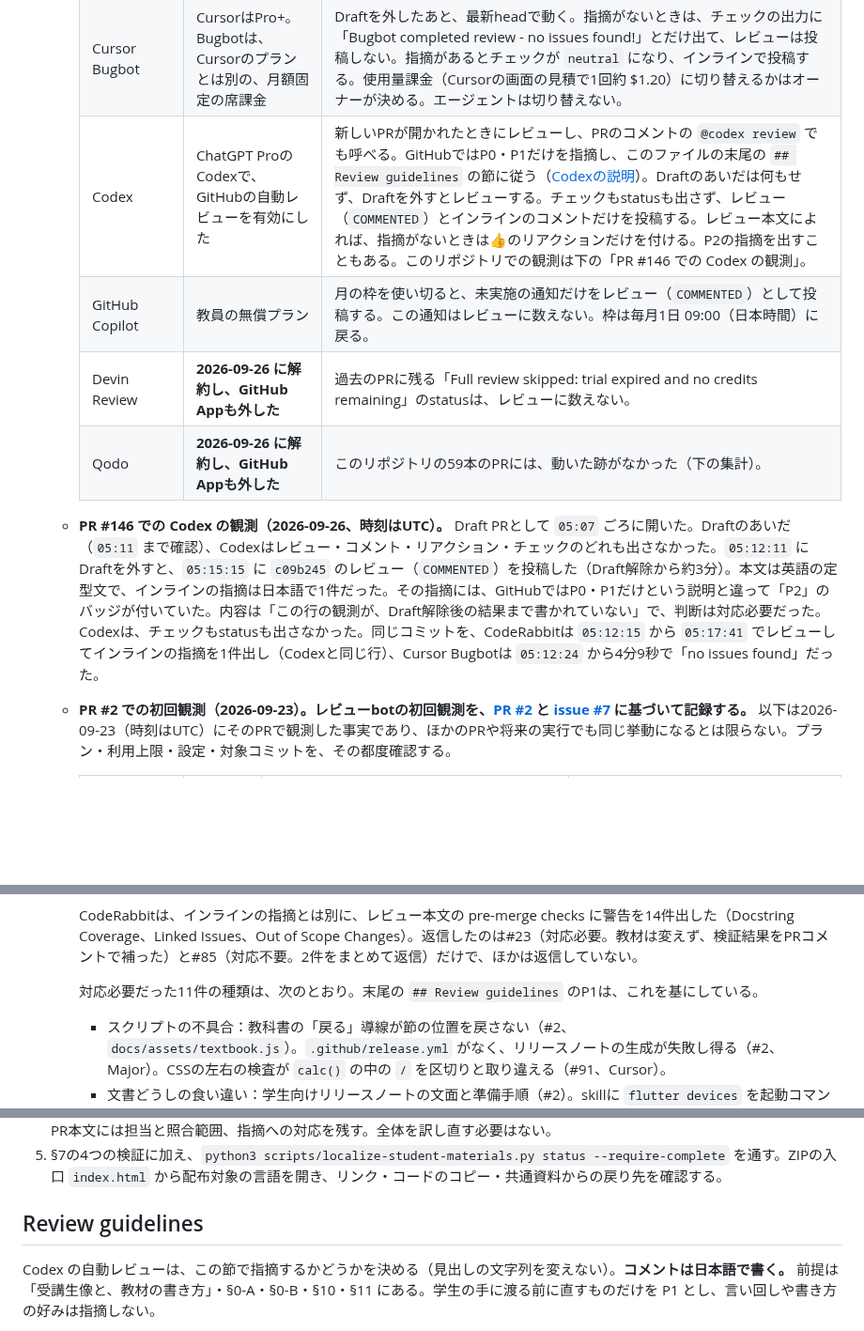
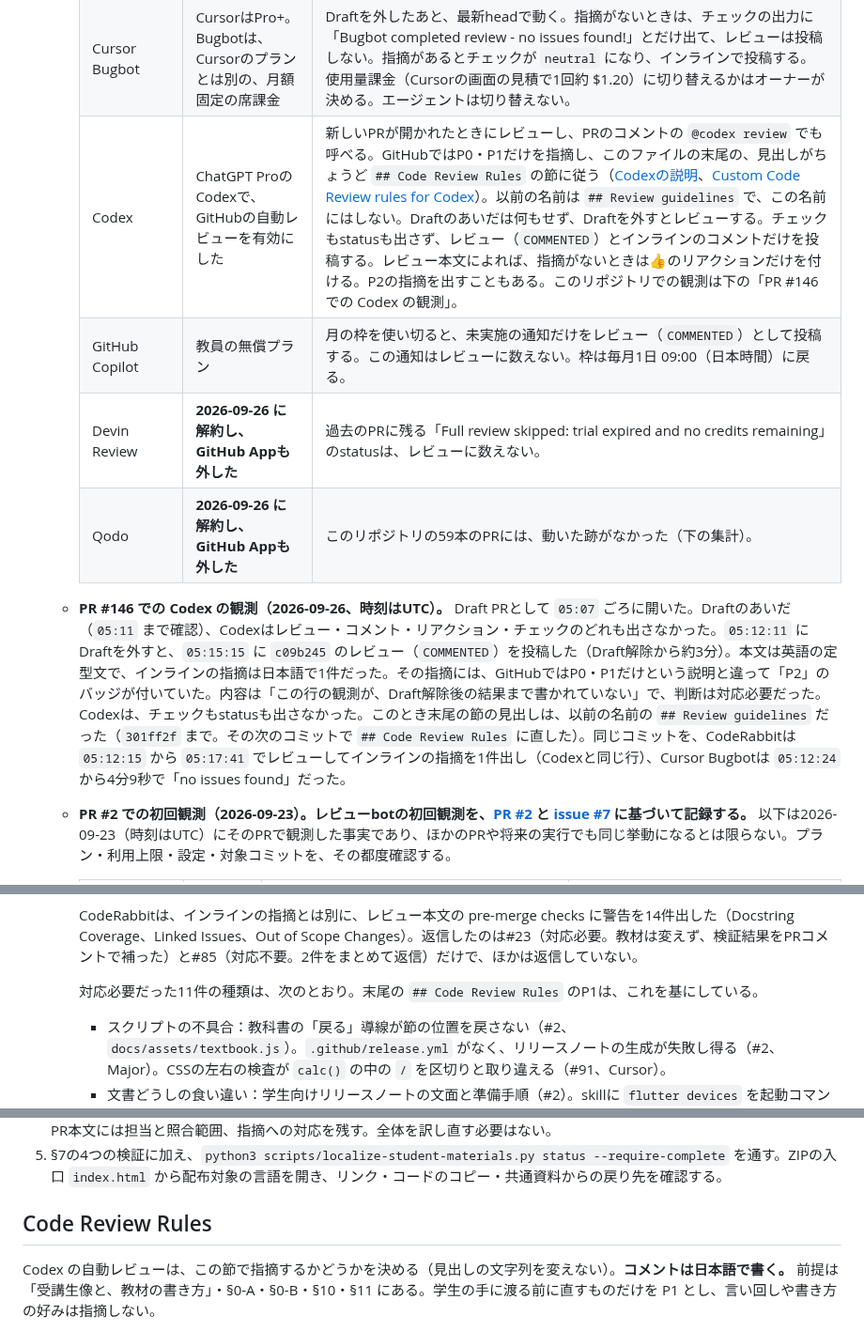
Before and after one commit to LeoAndo/jec-25cm-hybrid-app, a Markdown page: AGENTS.md, 3 parts joined by grey strips. Shown at 94% size. Drawn GitHub-style; blank space fills up the shorter version.

Commit message:
AGENTS.md の Codex 用の節の見出しを「Code Review Rules」に直す
Codex が読む節の見出しは、ちょうど「## Code Review Rules」。「## Review guidelines」は以前の名前（jec-25cm-kotlin のセッションからの訂正。jec-25cm-kotlin の PR #202 も同じ名前に直している）。§8 からその節を指す文もそろえる。

Refs #145

Co-Authored-By: Claude Opus 5.5 <noreply@anthropic.com>
Claude-Session: https://claude.ai/code/session_01DGfpMANFicVbRcG4vVUyDX

```diff
--- a/AGENTS.md
+++ b/AGENTS.md
@@ -307,12 +307,12 @@ Freeプランの利用規約は「法人による商用でのアプリ開発」
     | --- | --- | --- |
     | CodeRabbit | Essentials | Draftではレビューせず、「Draft PR not reviewed」のコメントだけを置く（PR #146 でも同じ）。直近7日のレビュー件数が多いと1時間あたりの枠が減り、枠がないときは「Review paused — included plan limit reached」「Review rate limited」と書いたまま、statusは `success` になる。修正後の差分のincremental reviewは、この枠で止まることが多い。**CodeRabbitのコメントにあるチェックボックス（オンデマンドレビュー、手動レビューの起動など）は押さない。** |
     | Cursor Bugbot | CursorはPro+。Bugbotは、Cursorのプランとは別の、月額固定の席課金 | Draftを外したあと、最新headで動く。指摘がないときは、チェックの出力に「Bugbot completed review - no issues found!」とだけ出て、レビューは投稿しない。指摘があるとチェックが `neutral` になり、インラインで投稿する。使用量課金（Cursorの画面の見積で1回約 $1.20）に切り替えるかはオーナーが決める。エージェントは切り替えない。 |
-    | Codex | ChatGPT ProのCodexで、GitHubの自動レビューを有効にした | 新しいPRが開かれたときにレビューし、PRのコメントの `@codex review` でも呼べる。GitHubではP0・P1だけを指摘し、このファイルの末尾の `## Review guidelines` の節に従う（[Codexの説明](https://developers.openai.com/codex/integrations/github)）。Draftのあいだは何もせず、Draftを外すとレビューする。チェックもstatusも出さず、レビュー（`COMMENTED`）とインラインのコメントだけを投稿する。レビュー本文によれば、指摘がないときは👍のリアクションだけを付ける。P2の指摘を出すこともある。このリポジトリでの観測は下の「PR #146 での Codex の観測」。 |
+    | Codex | ChatGPT ProのCodexで、GitHubの自動レビューを有効にした | 新しいPRが開かれたときにレビューし、PRのコメントの `@codex review` でも呼べる。GitHubではP0・P1だけを指摘し、このファイルの末尾の、見出しがちょうど `## Code Review Rules` の節に従う（[Codexの説明](https://developers.openai.com/codex/integrations/github)、[Custom Code Review rules for Codex](https://developers.openai.com/blog/custom-code-review-rules-for-codex)）。以前の名前は `## Review guidelines` で、この名前にはしない。Draftのあいだは何もせず、Draftを外すとレビューする。チェックもstatusも出さず、レビュー（`COMMENTED`）とインラインのコメントだけを投稿する。レビュー本文によれば、指摘がないときは👍のリアクションだけを付ける。P2の指摘を出すこともある。このリポジトリでの観測は下の「PR #146 での Codex の観測」。 |
     | GitHub Copilot | 教員の無償プラン | 月の枠を使い切ると、未実施の通知だけをレビュー（`COMMENTED`）として投稿する。この通知はレビューに数えない。枠は毎月1日 09:00（日本時間）に戻る。 |
     | Devin Review | **2026-09-26 に解約し、GitHub Appも外した** | 過去のPRに残る「Full review skipped: trial expired and no credits remaining」のstatusは、レビューに数えない。 |
     | Qodo | **2026-09-26 に解約し、GitHub Appも外した** | このリポジトリの59本のPRには、動いた跡がなかった（下の集計）。 |
 
-  - **PR #146 での Codex の観測（2026-09-26、時刻はUTC）。** Draft PRとして `05:07` ごろに開いた。Draftのあいだ（`05:11` まで確認）、Codexはレビュー・コメント・リアクション・チェックのどれも出さなかった。`05:12:11` にDraftを外すと、`05:15:15` に `c09b245` のレビュー（`COMMENTED`）を投稿した（Draft解除から約3分）。本文は英語の定型文で、インラインの指摘は日本語で1件だった。その指摘には、GitHubではP0・P1だけという説明と違って「P2」のバッジが付いていた。内容は「この行の観測が、Draft解除後の結果まで書かれていない」で、判断は対応必要だった。Codexは、チェックもstatusも出さなかった。同じコミットを、CodeRabbitは `05:12:15` から `05:17:41` でレビューしてインラインの指摘を1件出し（Codexと同じ行）、Cursor Bugbotは `05:12:24` から4分9秒で「no issues found」だった。
+  - **PR #146 での Codex の観測（2026-09-26、時刻はUTC）。** Draft PRとして `05:07` ごろに開いた。Draftのあいだ（`05:11` まで確認）、Codexはレビュー・コメント・リアクション・チェックのどれも出さなかった。`05:12:11` にDraftを外すと、`05:15:15` に `c09b245` のレビュー（`COMMENTED`）を投稿した（Draft解除から約3分）。本文は英語の定型文で、インラインの指摘は日本語で1件だった。その指摘には、GitHubではP0・P1だけという説明と違って「P2」のバッジが付いていた。内容は「この行の観測が、Draft解除後の結果まで書かれていない」で、判断は対応必要だった。Codexは、チェックもstatusも出さなかった。このとき末尾の節の見出しは、以前の名前の `## Review guidelines` だった（`301ff2f` まで。その次のコミットで `## Code Review Rules` に直した）。同じコミットを、CodeRabbitは `05:12:15` から `05:17:41` でレビューしてインラインの指摘を1件出し（Codexと同じ行）、Cursor Bugbotは `05:12:24` から4分9秒で「no issues found」だった。
   - **PR #2 での初回観測（2026-09-23）。レビューbotの初回観測を、[PR #2](https://github.com/LeoAndo/jec-25cm-hybrid-app/pull/2) と [issue #7](https://github.com/LeoAndo/jec-25cm-hybrid-app/issues/7) に基づいて記録する。** 以下は2026-09-23（時刻はUTC）にそのPRで観測した事実であり、ほかのPRや将来の実行でも同じ挙動になるとは限らない。プラン・利用上限・設定・対象コミットを、その都度確認する。
 
     | bot | Draft中の観測 | Draft解除後に観測した内容 | チェック表示と実レビューの区別 |
@@ -337,7 +337,7 @@ Freeプランの利用規約は「法人による商用でのアプリ開発」
 
     CodeRabbitは、インラインの指摘とは別に、レビュー本文の pre-merge checks に警告を14件出した（Docstring Coverage、Linked Issues、Out of Scope Changes）。返信したのは#23（対応必要。教材は変えず、検証結果をPRコメントで補った）と#85（対応不要。2件をまとめて返信）だけで、ほかは返信していない。
 
-    対応必要だった11件の種類は、次のとおり。末尾の `## Review guidelines` のP1は、これを基にしている。
+    対応必要だった11件の種類は、次のとおり。末尾の `## Code Review Rules` のP1は、これを基にしている。
 
     - スクリプトの不具合：教科書の「戻る」導線が節の位置を戻さない（#2、`docs/assets/textbook.js`）。`.github/release.yml` がなく、リリースノートの生成が失敗し得る（#2、Major）。CSSの左右の検査が `calc()` の中の `/` を区切りと取り違える（#91、Cursor）。
     - 文書どうしの食い違い：学生向けリリースノートの文面と準備手順（#2）。skillに `flutter devices` を起動コマンドとして書いていた（#2）。AGENTS.md と skills の「例外は2つだけ」と、足した例外の数（#15）。削除した課題が教員用ガイドに残っていた（#137）。
@@ -480,7 +480,7 @@ READMEの「完成コードの書き方（全単元共通）」を、系統ご
 4. **訳した文が50文以上なら**、翻訳したのとは別のAIが、新しく訳した文を原文と照合する。50文未満なら照合せず、翻訳の担当が訳を見直して、その旨と文の数をPR本文に書く。照合では、ミャンマー語だけ原文を見ずに訳文を日本語へ訳し戻してから比べ、ほかの言語は対訳を並べて読む（翻訳用skillの「別のモデルによる照合」）。意味の違い・訳し落とし・足しすぎ・操作順・用語集との不一致を確かめる。**照合の担当には資料を自分で読ませ、指摘は全件を要約せずにPRのコメントに残し（ミャンマー語の綴りは写さない）、照合のあとで意味が変わる修正をした文だけ照合し直す**（くわしくは翻訳用skillの同じ節）。PR本文には担当と照合範囲、指摘への対応を残す。全体を訳し直す必要はない。
 5. §7の4つの検証に加え、`python3 scripts/localize-student-materials.py status --require-complete` を通す。ZIPの入口 `index.html` から配布対象の言語を開き、リンク・コードのコピー・共通資料からの戻り先を確認する。
 
-## Review guidelines
+## Code Review Rules
 
 Codex の自動レビューは、この節で指摘するかどうかを決める（見出しの文字列を変えない）。**コメントは日本語で書く。** 前提は「受講生像と、教材の書き方」・§0-A・§0-B・§10・§11 にある。学生の手に渡る前に直すものだけを P1 とし、言い回しや書き方の好みは指摘しない。
 
```
